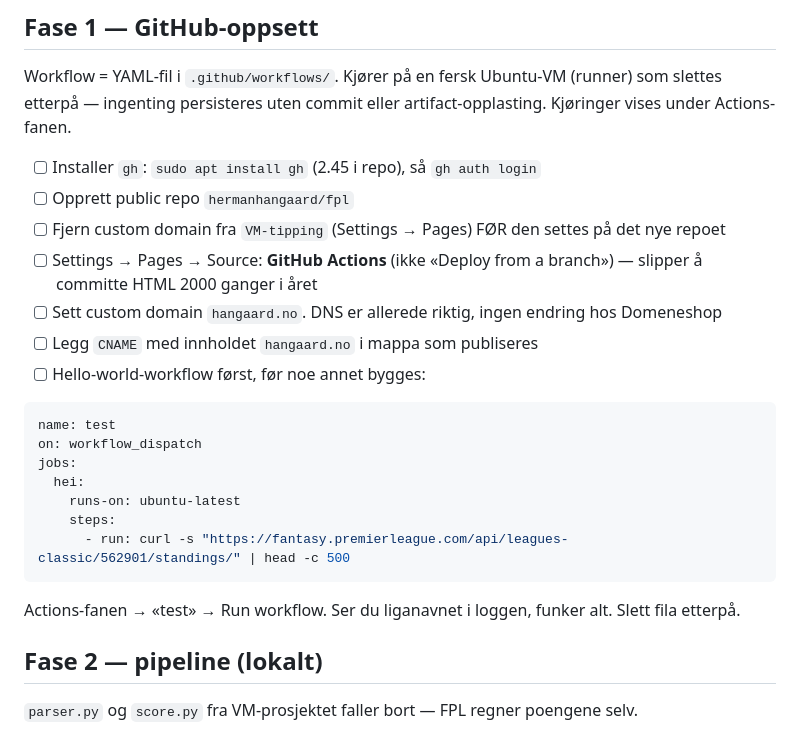
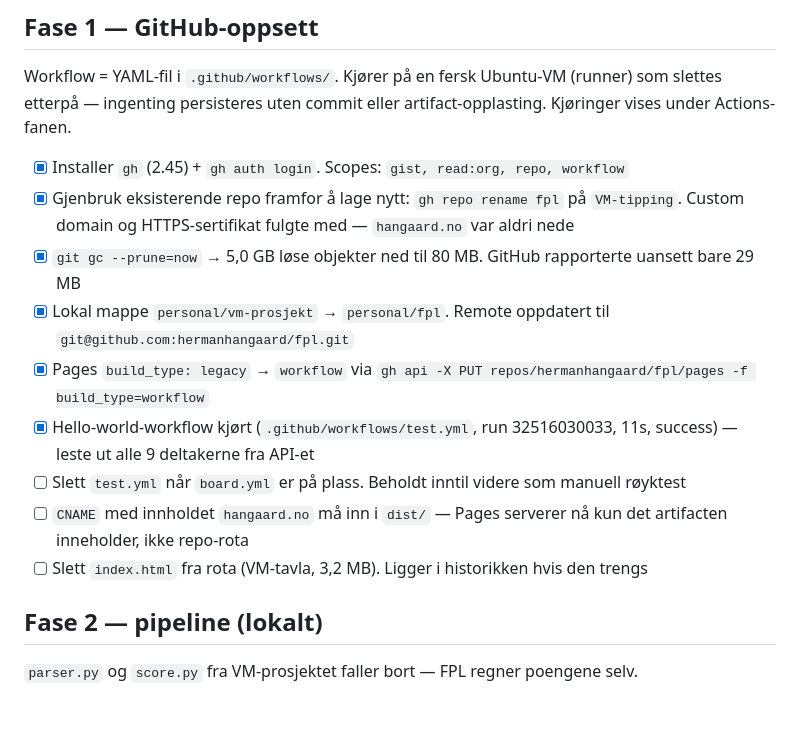
Before and after one commit to hermanhangaard/VM-tipping, a Markdown page: TODO.md, the part around the change. Drawn GitHub-style; blank space fills up the shorter version.

Commit message:
Kryss av Fase 1 i TODO
Co-Authored-By: Claude Opus 5 <noreply@anthropic.com>

````diff
--- a/TODO.md
+++ b/TODO.md
@@ -44,25 +44,15 @@ Ikke tilgjengelig: `my-team/{id}/` (403, krever innlogging). CORS er stengt —
 
 Workflow = YAML-fil i `.github/workflows/`. Kjører på en fersk Ubuntu-VM (runner) som slettes etterpå — ingenting persisteres uten commit eller artifact-opplasting. Kjøringer vises under Actions-fanen.
 
-- [ ] Installer `gh`: `sudo apt install gh` (2.45 i repo), så `gh auth login`
-- [ ] Opprett public repo `hermanhangaard/fpl`
-- [ ] Fjern custom domain fra `VM-tipping` (Settings → Pages) FØR den settes på det nye repoet
-- [ ] Settings → Pages → Source: **GitHub Actions** (ikke «Deploy from a branch») — slipper å committe HTML 2000 ganger i året
-- [ ] Sett custom domain `hangaard.no`. DNS er allerede riktig, ingen endring hos Domeneshop
-- [ ] Legg `CNAME` med innholdet `hangaard.no` i mappa som publiseres
-- [ ] Hello-world-workflow først, før noe annet bygges:
-
-```yaml
-name: test
-on: workflow_dispatch
-jobs:
-  hei:
-    runs-on: ubuntu-latest
-    steps:
-      - run: curl -s "https://fantasy.premierleague.com/api/leagues-classic/562901/standings/" | head -c 500
-```
-
-  Actions-fanen → «test» → Run workflow. Ser du liganavnet i loggen, funker alt. Slett fila etterpå.
+- [x] Installer `gh` (2.45) + `gh auth login`. Scopes: `gist, read:org, repo, workflow`
+- [x] Gjenbruk eksisterende repo framfor å lage nytt: `gh repo rename fpl` på `VM-tipping`. Custom domain og HTTPS-sertifikat fulgte med — `hangaard.no` var aldri nede
+- [x] `git gc --prune=now` → 5,0 GB løse objekter ned til 80 MB. GitHub rapporterte uansett bare 29 MB
+- [x] Lokal mappe `personal/vm-prosjekt` → `personal/fpl`. Remote oppdatert til `git@github.com:hermanhangaard/fpl.git`
+- [x] Pages `build_type: legacy` → `workflow` via `gh api -X PUT repos/hermanhangaard/fpl/pages -f build_type=workflow`
+- [x] Hello-world-workflow kjørt (`.github/workflows/test.yml`, run 32516030033, 11s, success) — leste ut alle 9 deltakerne fra API-et
+- [ ] Slett `test.yml` når `board.yml` er på plass. Beholdt inntil videre som manuell røyktest
+- [ ] `CNAME` med innholdet `hangaard.no` må inn i `dist/` — Pages serverer nå kun det artifacten inneholder, ikke repo-rota
+- [ ] Slett `index.html` fra rota (VM-tavla, 3,2 MB). Ligger i historikken hvis den trengs
 
 ## Fase 2 — pipeline (lokalt)
 
````
